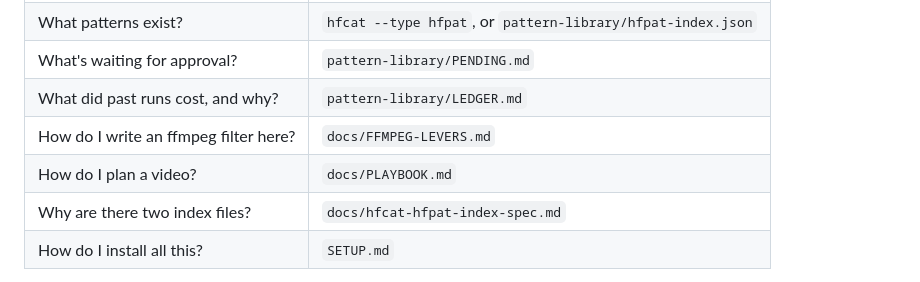
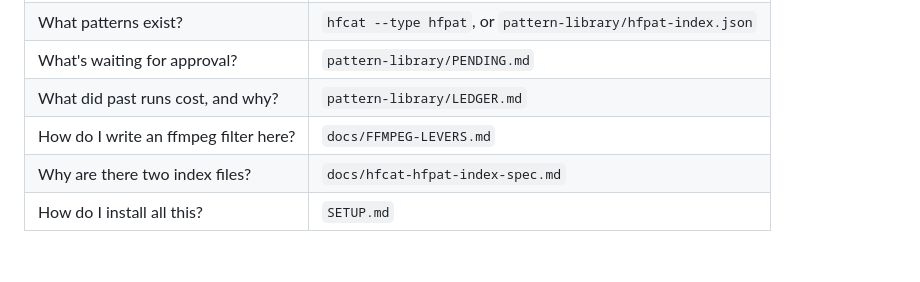
Before and after one commit to ChristopherKahler/hyperframes-pattern-extraction, a Markdown page: AGENT-GUIDE.md, the part around the change. Rendered like a GitHub page; blank space fills up the shorter version.

```diff
--- a/AGENT-GUIDE.md
+++ b/AGENT-GUIDE.md
@@ -346,7 +346,6 @@ Renders must be reproducible frame for frame. In any builder you write:
 | What's waiting for approval? | `pattern-library/PENDING.md` |
 | What did past runs cost, and why? | `pattern-library/LEDGER.md` |
 | How do I write an ffmpeg filter here? | `docs/FFMPEG-LEVERS.md` |
-| How do I plan a video? | `docs/PLAYBOOK.md` |
 | Why are there two index files? | `docs/hfcat-hfpat-index-spec.md` |
 | How do I install all this? | `SETUP.md` |
 
```
Also changed, not shown: README.md (+1 -1 lines).
